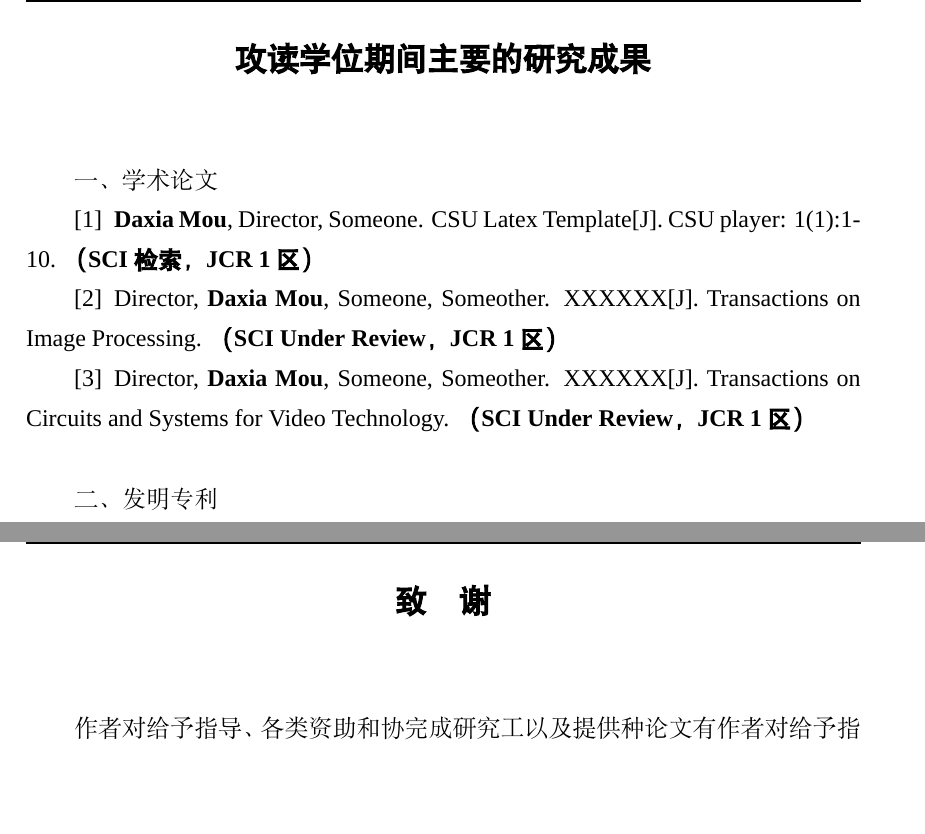
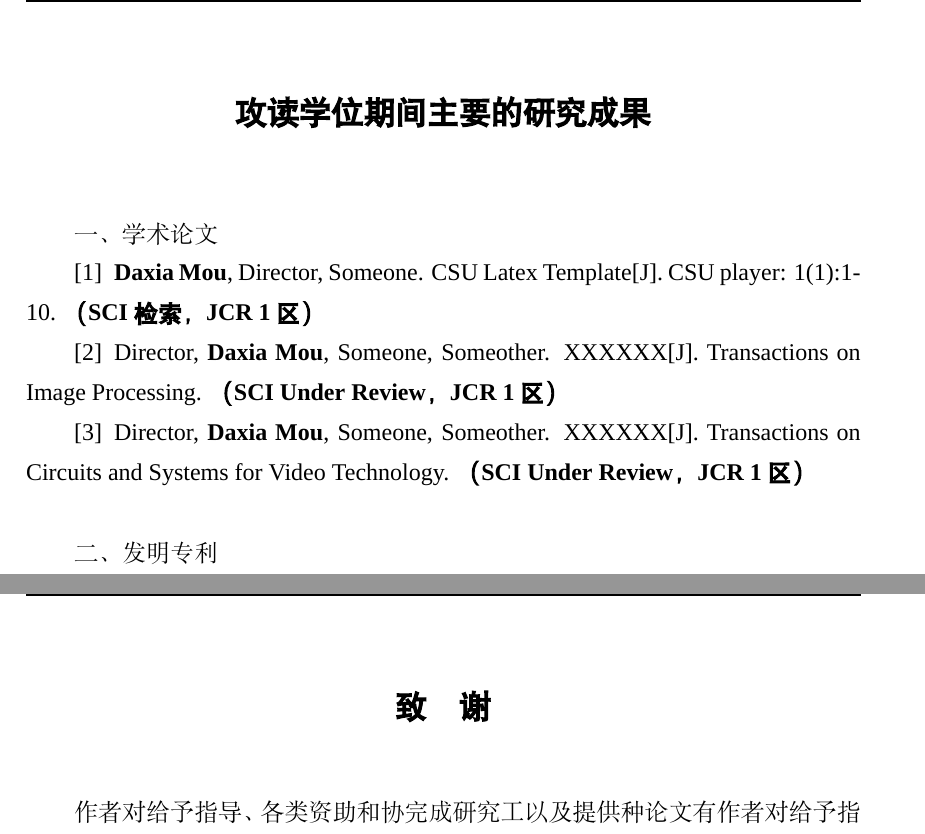
Before and after one commit to CSUcse/CSUthesis, a LaTeX thesis (csuthesis_main.tex, which reads content/additional.tex): two parts of pages 25 and 26 of 26, joined at a grey line, cut so that both start at the same text, the shorter picture padded with empty space. Compiled offline with XeLaTeX; a missing font is replaced by an installed copy or a similar font.

Commit message:
修订研究成果和致谢标题段落间距

```diff
--- a/content/additional.tex
+++ b/content/additional.tex
@@ -1,7 +1,7 @@
 %!TEX root = ../csuthesis_main.tex
 
 {~}
-\vspace{-9pt}
+\vspace{18pt}
 \section{攻读学位期间主要的研究成果} % 无章节编号
 
 \ifblindreview
@@ -93,13 +93,11 @@
 \else
 
 {~}
-\vspace{-9pt}
+\vspace{18pt}
 \section{{致~~~~谢}} % 无章节编号
 % 重新设置正文行间距，因为前置部分设置时候行间距被改过
 \renewcommand*{\baselinestretch}{1.0} % 几倍行间距
 \setlength{\baselineskip}{20pt} % 基准行间距
-{~}
-\vspace{-9pt}
 
 作者对给予指导、各类资助和协完成研究工以及提供种论文有 作者对给予指导、各类资助和协完成研究工以及提供种论文有 利条件的单位及个人表示感谢。
 
```
